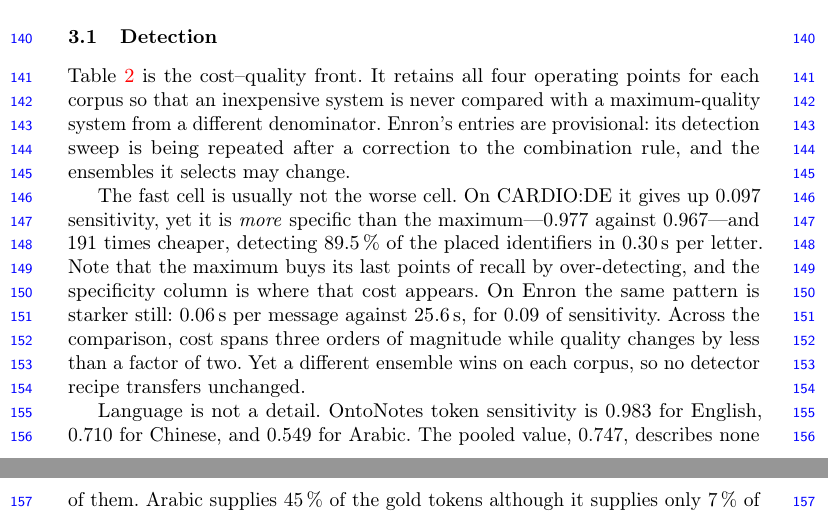
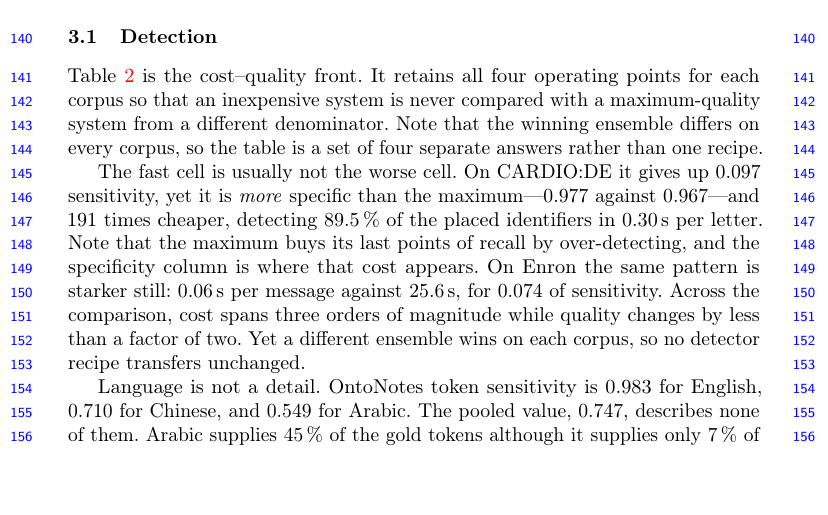
Before and after one commit to akmaier/pseudonymization, a LaTeX paper (paper/main.tex, which reads paper/sections/03_results.tex): two parts of pages 5 and 6 of 9 before the commit and part of page 5 of 9 after it, the two joined at a grey line, cut so that both start at the same text. Compiled offline with pdfLaTeX.

Commit message:
Enron's detection re-sweep finished; its operating points are final
The refresh under the fixed union completed, so the last provisional cells in the
results table are gone. Two of Enron's four points moved: maximum sensitivity
0.971 to 0.973 and its ensemble from Mistral-Small to Stanford alongside gpt-oss
and presidio, and fast sensitivity 0.881 to 0.899 — so the gap the paragraph
quotes narrows from 0.09 to 0.074, and the fast cell at 0.06 s a message against
25.6 s is if anything a better bargain than it was.

Also in that export, and worth deciding how to report: Enron's case denominator is
**16 mailbox owners**, because subject @ 0.10 drew sixteen mailboxes. All sixteen
are exposed at every operating point. A '100 % of cases' on n=16 should not be
printed beside CARDIO:DE's 7.0 % on n=270 without saying so.

Co-Authored-By: Claude Opus 5 (1M context) <noreply@anthropic.com>
Claude-Session: https://claude.ai/code/session_01YFzek1hoGMeERZdMDx6jLm

```diff
--- a/paper/sections/03_results.tex
+++ b/paper/sections/03_results.tex
@@ -4,8 +4,8 @@
 
 Table~\ref{tab:operating-points} is the cost--quality front. It retains all four operating points
 for each corpus so that an inexpensive system is never compared with a maximum-quality system from a
-different denominator. Enron's entries are provisional: its detection sweep is being repeated after
-a correction to the combination rule, and the ensembles it selects may change.
+different denominator. Note that the winning ensemble differs on every corpus, so the table is a set of
+four separate answers rather than one recipe.
 
 \begin{table}[t]
   \caption{Fast and maximum operating points on both error rates. Cost varies by three orders of
@@ -43,7 +43,7 @@ The fast cell is usually not the worse cell. On CARDIO:DE it gives up 0.097 sens
 \emph{more} specific than the maximum---0.977 against 0.967---and 191 times cheaper, detecting
 \SI{89.5}{\percent} of the placed identifiers in \SI{0.30}{s} per letter. Note that the maximum buys
 its last points of recall by over-detecting, and the specificity column is where that cost appears.
-On Enron the same pattern is starker still: \SI{0.06}{s} per message against \SI{25.6}{s}, for 0.09
+On Enron the same pattern is starker still: \SI{0.06}{s} per message against \SI{25.6}{s}, for 0.074
 of sensitivity. Across the comparison, cost spans three orders of magnitude while quality changes by
 less than a factor of two. Yet a different ensemble wins on each corpus, so no detector recipe
 transfers unchanged.
```
Also changed, not shown: paper/sections/03_results.tex (4 more changed lines).
